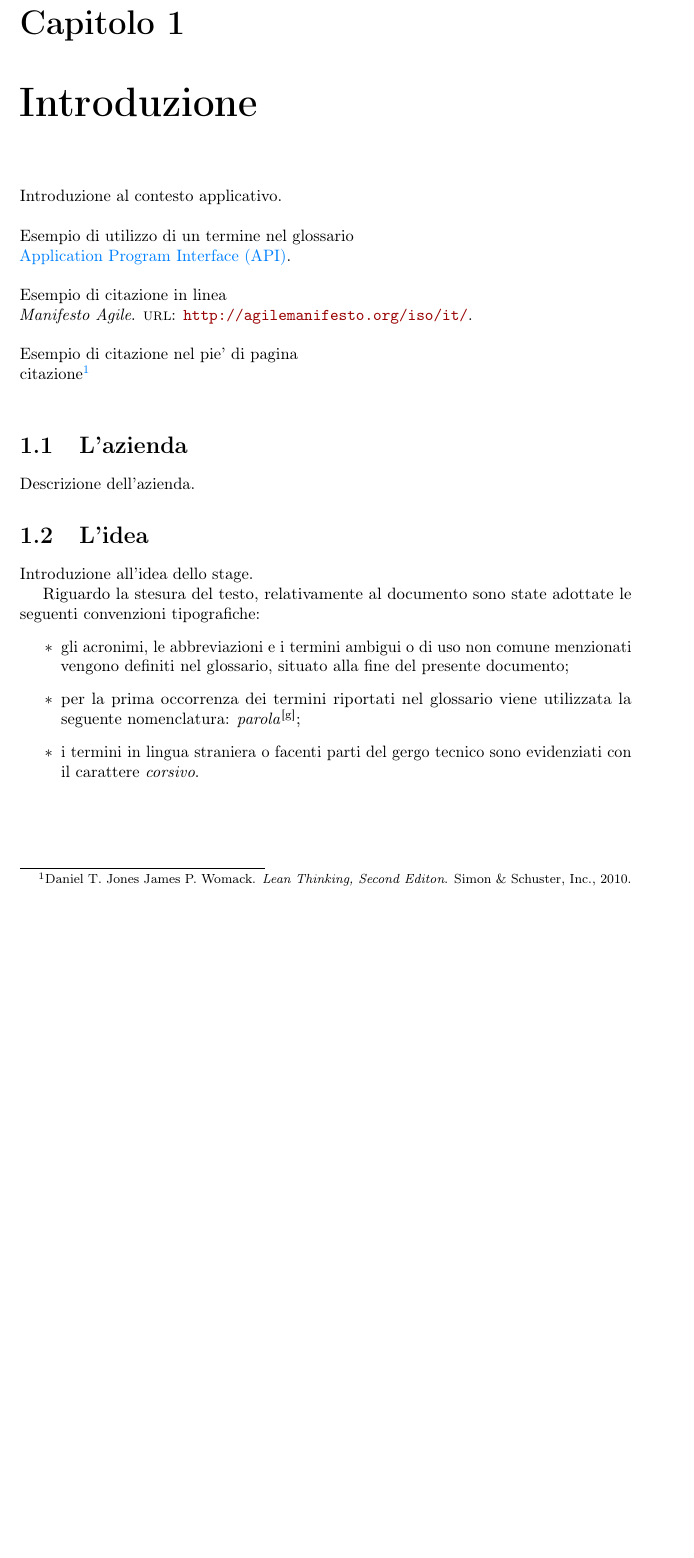
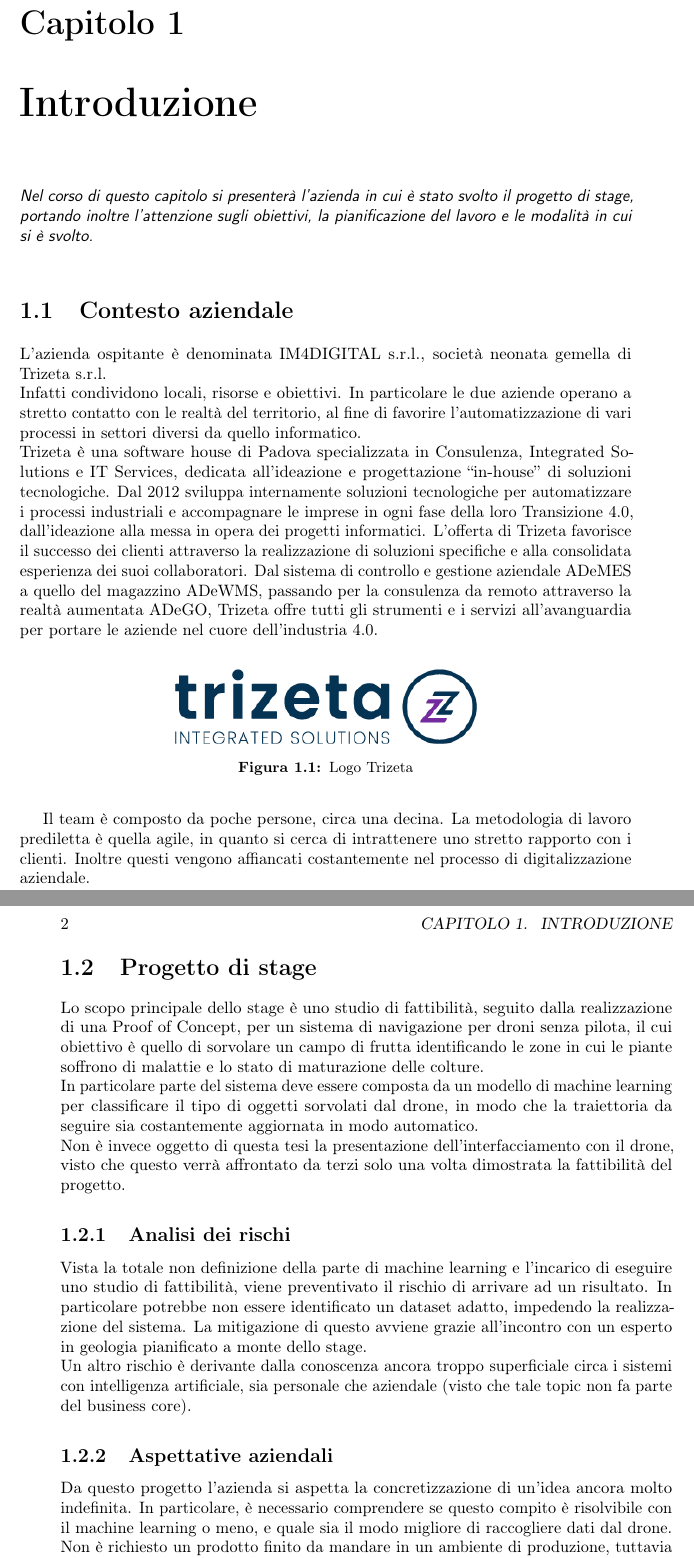
Before and after one commit to micheleveronesi/bachelors-thesis, a LaTeX thesis (tesi.tex, which reads capitoli/capitolo-1.tex): part of page 11 of 27 before the commit and two parts of pages 11 and 12 of 29 after it, the two joined at a grey line, cut so that both start at the same text, the shorter picture padded with empty space. Compiled offline with pdfLaTeX.

Commit message:
iniziato primo capitolo

```diff
--- a/capitoli/capitolo-1.tex
+++ b/capitoli/capitolo-1.tex
@@ -7,23 +7,56 @@
 \label{cap:introduzione}
 %**************************************************************
 
-Introduzione al contesto applicativo.\\
+\intro{Nel corso di questo capitolo si presenterà l'azienda in cui è stato svolto il progetto di stage,
+portando inoltre l'attenzione sugli obiettivi, la pianificazione del lavoro e le modalità in cui si è svolto.}
 
-\noindent Esempio di utilizzo di un termine nel glossario \\
-\gls{api}. \\
+%\noindent Esempio di utilizzo di un termine nel glossario \\
+%\gls{api}. \\
 
-\noindent Esempio di citazione in linea \\
-\cite{site:agile-manifesto}. \\
+%\noindent Esempio di citazione in linea \\
+%\cite{site:agile-manifesto}. \\
 
-\noindent Esempio di citazione nel pie' di pagina \\
-citazione\footcite{womak:lean-thinking} \\
+%\noindent Esempio di citazione nel pie' di pagina \\
+%citazione\footcite{womak:lean-thinking} \\
 
 %**************************************************************
-\section{L'azienda}
+\section{Contesto aziendale}
 
-Descrizione dell'azienda.
+L'azienda ospitante è denominata IM4DIGITAL s.r.l., società neonata gemella di Trizeta s.r.l.\\
+Infatti condividono locali, risorse e obiettivi. In particolare le due aziende operano a stretto contatto con le realtà del territorio,
+al fine di favorire l'automatizzazione di vari processi in settori diversi da quello informatico.\\
+Trizeta è una software house di Padova specializzata in Consulenza, Integrated Solutions e IT Services, dedicata all’ideazione e progettazione “in-house” di soluzioni tecnologiche. Dal 2012 sviluppa internamente soluzioni tecnologiche per automatizzare i processi industriali e accompagnare le imprese in ogni fase della loro Transizione 4.0, dall’ideazione alla messa in opera dei progetti informatici.
+L’offerta di Trizeta favorisce il successo dei clienti attraverso la realizzazione di soluzioni specifiche e alla consolidata esperienza dei suoi collaboratori.
+Dal sistema di controllo e gestione aziendale ADeMES a quello del magazzino ADeWMS, passando per la consulenza da remoto attraverso la realtà aumentata ADeGO, Trizeta offre tutti gli strumenti e i servizi all’avanguardia per portare le aziende nel cuore dell’industria 4.0.
+
+\begin{figure}[!h]
+	\centering
+	\includegraphics[width=0.5\textwidth]{trizeta.png}
+	\caption{Logo Trizeta}
+\end{figure}
+
+Il team è composto da poche persone, circa una decina. La metodologia di lavoro prediletta è quella agile, in quanto si cerca di intrattenere uno
+stretto rapporto con i clienti. Inoltre questi vengono affiancati costantemente nel processo di digitalizzazione aziendale.
 
 %**************************************************************
-\section{L'idea}
+\section{Progetto di stage}
 
-Introduzione all'idea dello stage.
+Lo scopo principale dello stage è uno studio di fattibilità, seguito dalla realizzazione di una Proof of Concept, per un sistema di navigazione
+per droni senza pilota, il cui obiettivo è quello di sorvolare un campo di frutta identificando le zone in cui le piante soffrono di malattie e lo stato
+di maturazione delle colture.\\
+In particolare parte del sistema deve essere composta da un modello di machine learning per classificare il tipo di oggetti sorvolati dal drone,
+in modo che la traiettoria da seguire sia costantemente aggiornata in modo automatico.\\
+Non è invece oggetto di questa tesi la presentazione dell'interfacciamento con il drone, visto che questo verrà affrontato da terzi solo una volta dimostrata
+la fattibilità del progetto.
+
+\subsection{Analisi dei rischi}
+Vista la totale non definizione della parte di machine learning e l'incarico di eseguire uno studio di fattibilità, viene preventivato il rischio di arrivare ad un risultato.
+In particolare potrebbe non essere identificato un dataset adatto, impedendo la realizzazione del sistema. La mitigazione di questo avviene grazie
+all'incontro con un esperto in geologia pianificato a monte dello stage.\\
+Un altro rischio è derivante dalla conoscenza ancora troppo superficiale circa i sistemi con intelligenza artificiale, sia personale che aziendale (visto che tale
+topic non fa parte del business core).
+
+\subsection{Aspettative aziendali}
+Da questo progetto l'azienda si aspetta la concretizzazione di un'idea ancora molto indefinita. In particolare, è necessario comprendere se questo compito
+è risolvibile con il machine learning o meno, e quale sia il modo migliore di raccogliere dati dal drone.\\
+Non è richiesto un prodotto finito da mandare in un ambiente di produzione, tuttavia sarà necessario testare il modello prodotto per capirne l'affidabilità.\\
@@ -33 +72,0 @@
-Riguardo la stesura del testo, relativamente al documento sono state adottate le seguenti convenzioni tipografiche:
@@ -34,4 +78,2 @@
 \begin{itemize}
-	\item gli acronimi, le abbreviazioni e i termini ambigui o di uso non comune menzionati vengono definiti nel glossario, situato alla fine del presente documento;
-	\item per la prima occorrenza dei termini riportati nel glossario viene utilizzata la seguente nomenclatura: \emph{parola}\glsfirstoccur;
-	\item i termini in lingua straniera o facenti parti del gergo tecnico sono evidenziati con il carattere \emph{corsivo}.
+		\item \textbf{OB1:} definizione della rappresentazione degli esempi per il modello di machine learning
```
Also changed, not shown: inizio-fine/dedica.tex (+1 -1 lines), immagini/prestazioni_nn.png (added), immagini/trizeta.png (added), capitoli/capitolo-1.tex (20 more changed lines).
